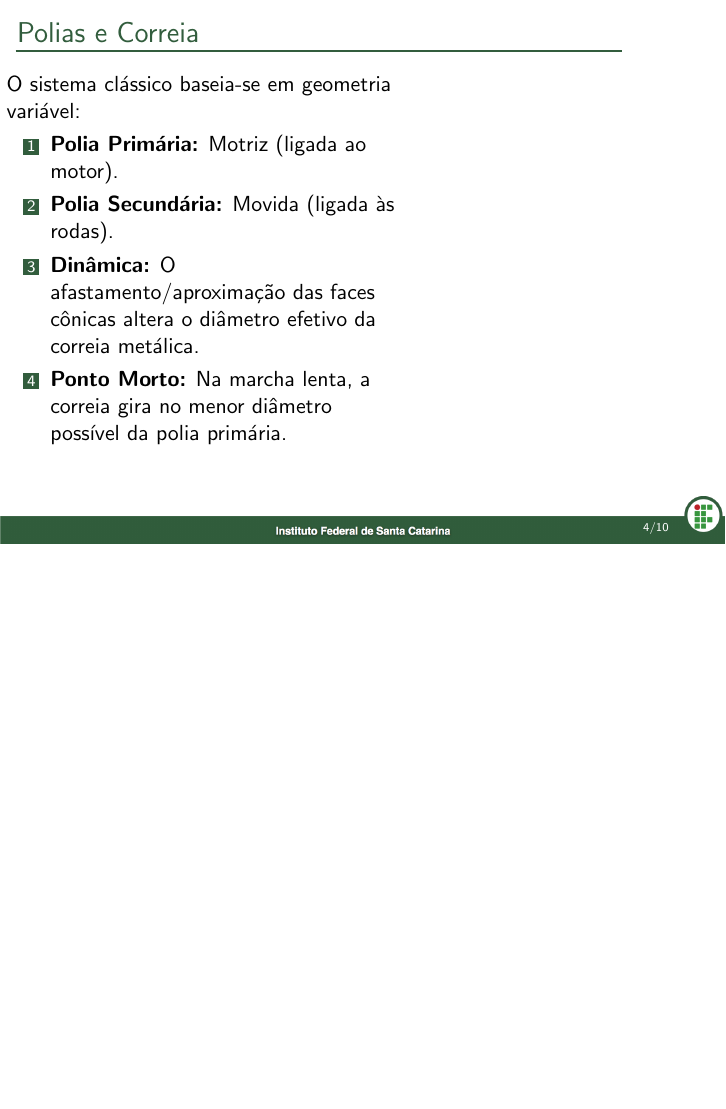
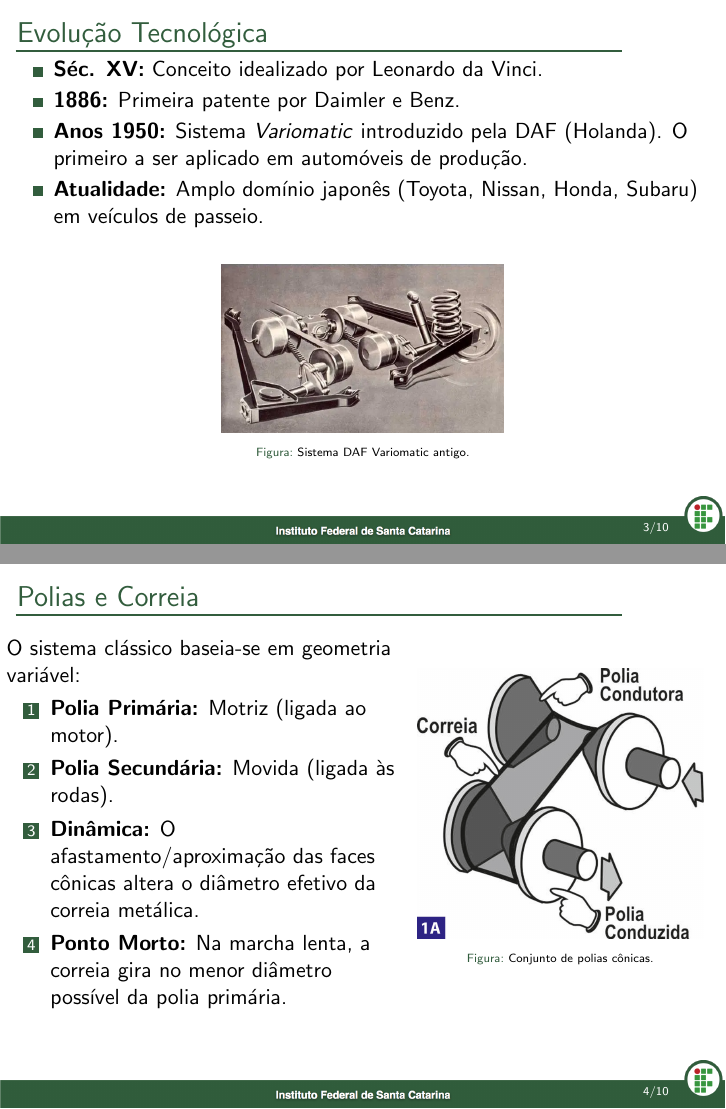
Before and after one commit to andreghisleni/cambio-cvt, LaTeX slides (main.tex): page 4 of 10 before the commit and pages 3 and 4 of 10 after it, the two joined at a grey line, the shorter picture padded with empty space. Compiled offline with pdfLaTeX.

Commit message:
docs(images): display DAF Variomatic and CVT images
Adds and enables the display of `daf_variomatic.png` and `polias_cvt.jpg`
in the main presentation document.

```diff
--- a/main.tex
+++ b/main.tex
@@ -52,10 +52,10 @@
 
       \vspace{0.3cm}
       % Descomente abaixo após colocar a imagem na pasta
-      % \begin{center}
-      %   \includegraphics[width=0.4\textwidth]{images/daf_variomatic.jpg}
-      %   \captionof{figure}{\tiny Sistema DAF Variomatic antigo.}
-      % \end{center}
+      \begin{center}
+        \includegraphics[width=0.4\textwidth]{images/daf_variomatic.png}
+        \captionof{figure}{\tiny Sistema DAF Variomatic antigo.}
+      \end{center}
   \end{frame}
 
   \section{Fundamentos Mecânicos}
@@ -72,9 +72,9 @@
       \end{enumerate}
 
       \column{0.45\textwidth}
-      % \centering
-      % \includegraphics[width=0.9\textwidth]{images/polias_cvt.png}
-      % \captionof{figure}{\tiny Conjunto de polias cônicas.}
+      \centering
+      \includegraphics[width=0.9\textwidth]{images/polias_cvt.jpg}
+      \captionof{figure}{\tiny Conjunto de polias cônicas.}
     \end{columns}
   \end{frame}
 
```
Also changed, not shown: images/daf_variomatic.png (added), images/polias_cvt.jpg (added), main.pdf, 2 other files.
